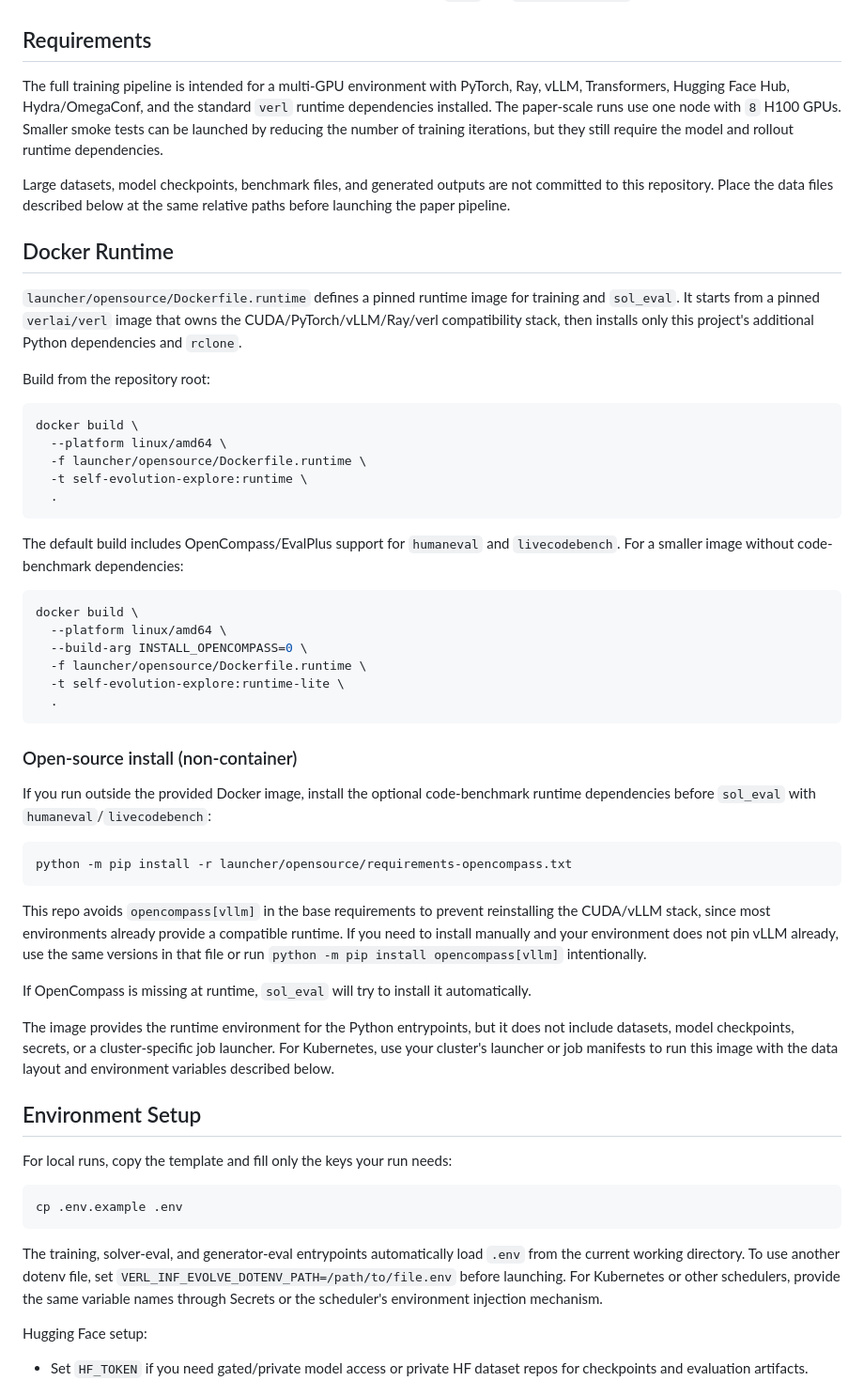
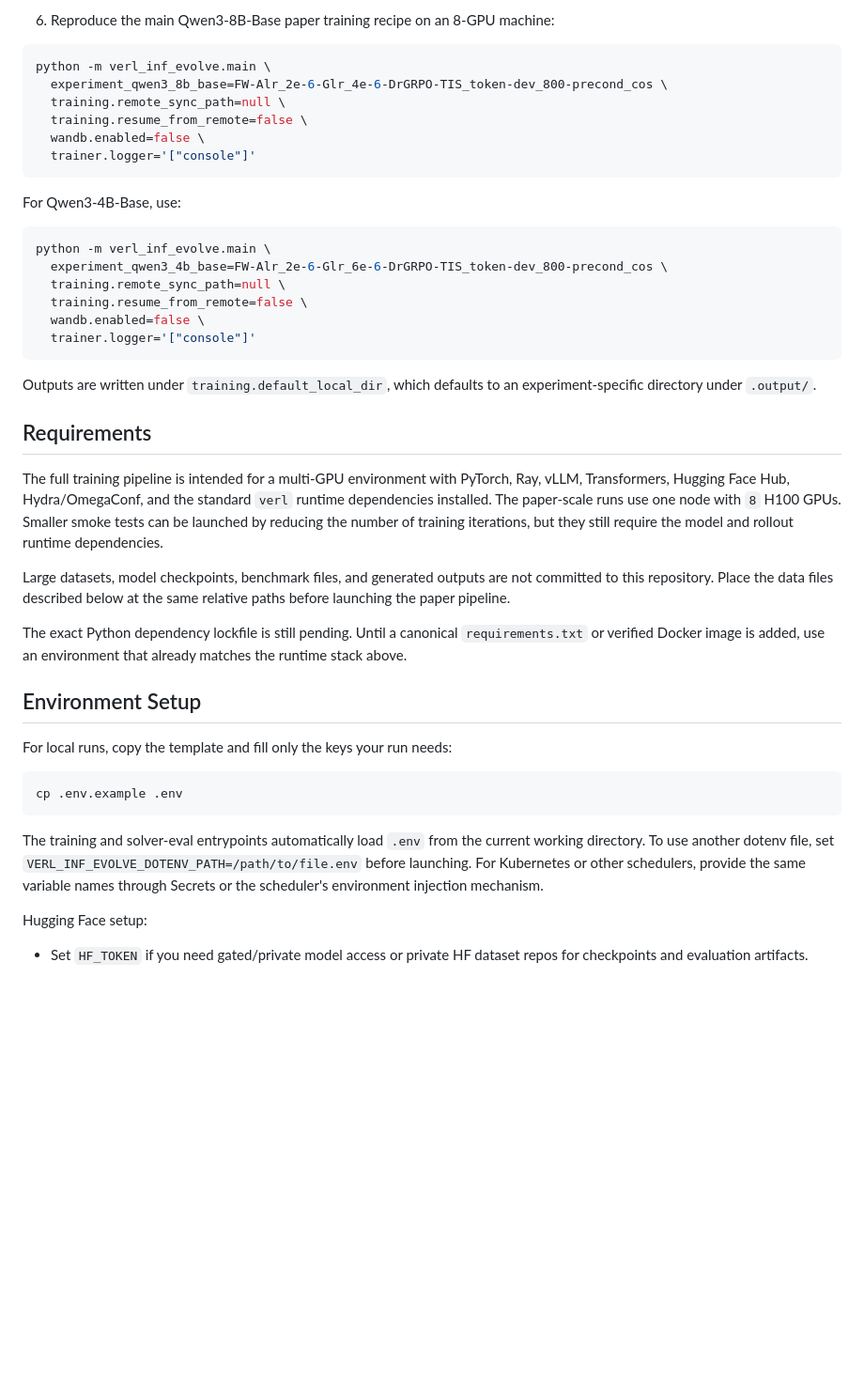
Before and after one commit to FFishy-git/INFUSER, a Markdown page: README.md, the part around one of its changes. Shown at 94% size. Rendered like a GitHub page; blank space fills up the shorter version.

````diff
--- a/README.md
+++ b/README.md
@@ -30,3 +90,27 @@ Run commands from the repository root so Python can resolve both `verl` and
+6. Reproduce the main Qwen3-8B-Base paper training recipe on an 8-GPU machine:
+
+```bash
+python -m verl_inf_evolve.main \
+  experiment_qwen3_8b_base=FW-Alr_2e-6-Glr_4e-6-DrGRPO-TIS_token-dev_800-precond_cos \
+  training.remote_sync_path=null \
+  training.resume_from_remote=false \
+  wandb.enabled=false \
+  trainer.logger='["console"]'
+```
+
+For Qwen3-4B-Base, use:
+
+```bash
+python -m verl_inf_evolve.main \
+  experiment_qwen3_4b_base=FW-Alr_2e-6-Glr_6e-6-DrGRPO-TIS_token-dev_800-precond_cos \
+  training.remote_sync_path=null \
+  training.resume_from_remote=false \
+  wandb.enabled=false \
+  trainer.logger='["console"]'
+```
+
+Outputs are written under `training.default_local_dir`, which defaults to an
+experiment-specific directory under `.output/`.
 
 ## Requirements
 
@@ -41,57 +125,9 @@ Large datasets, model checkpoints, benchmark files, and generated outputs are
 not committed to this repository. Place the data files described below at the
 same relative paths before launching the paper pipeline.
 
-## Docker Runtime
-
-`launcher/opensource/Dockerfile.runtime` defines a pinned runtime image for
-training and `sol_eval`. It starts from a pinned `verlai/verl` image that owns
-the CUDA/PyTorch/vLLM/Ray/verl compatibility stack, then installs only this
-project's additional Python dependencies and `rclone`.
-
-Build from the repository root:
-
-```bash
-docker build \
-  --platform linux/amd64 \
-  -f launcher/opensource/Dockerfile.runtime \
-  -t self-evolution-explore:runtime \
-  .
-```
-
-The default build includes OpenCompass/EvalPlus support for `humaneval` and
-`livecodebench`. For a smaller image without code-benchmark dependencies:
-
-```bash
-docker build \
-  --platform linux/amd64 \
-  --build-arg INSTALL_OPENCOMPASS=0 \
-  -f launcher/opensource/Dockerfile.runtime \
-  -t self-evolution-explore:runtime-lite \
-  .
-```
-
-### Open-source install (non-container)
-
-If you run outside the provided Docker image, install the optional code-benchmark
-runtime dependencies before `sol_eval` with `humaneval`/`livecodebench`:
-
-```bash
-python -m pip install -r launcher/opensource/requirements-opencompass.txt
-```
-
-This repo avoids `opencompass[vllm]` in the base requirements to prevent
-reinstalling the CUDA/vLLM stack, since most environments already provide a
-compatible runtime. If you need to install manually and your environment does not
-pin vLLM already, use the same versions in that file or run
-`python -m pip install opencompass[vllm]` intentionally.
-
-If OpenCompass is missing at runtime, `sol_eval` will try to install it
-automatically.
-
-The image provides the runtime environment for the Python entrypoints, but it
-does not include datasets, model checkpoints, secrets, or a cluster-specific
-job launcher. For Kubernetes, use your cluster's launcher or job manifests to
-run this image with the data layout and environment variables described below.
+The exact Python dependency lockfile is still pending. Until a canonical
+`requirements.txt` or verified Docker image is added, use an environment that
+already matches the runtime stack above.
 
 ## Environment Setup
 
@@ -101,8 +137,8 @@ For local runs, copy the template and fill only the keys your run needs:
 cp .env.example .env
 ```
 
-The training, solver-eval, and generator-eval entrypoints automatically load
-`.env` from the current working directory. To use another dotenv file, set
+The training and solver-eval entrypoints automatically load `.env` from the
+current working directory. To use another dotenv file, set
 `VERL_INF_EVOLVE_DOTENV_PATH=/path/to/file.env` before launching. For
 Kubernetes or other schedulers, provide the same variable names through Secrets
 or the scheduler's environment injection mechanism.
````
Also changed, not shown: other parts of README.md (+105 -119 lines).
